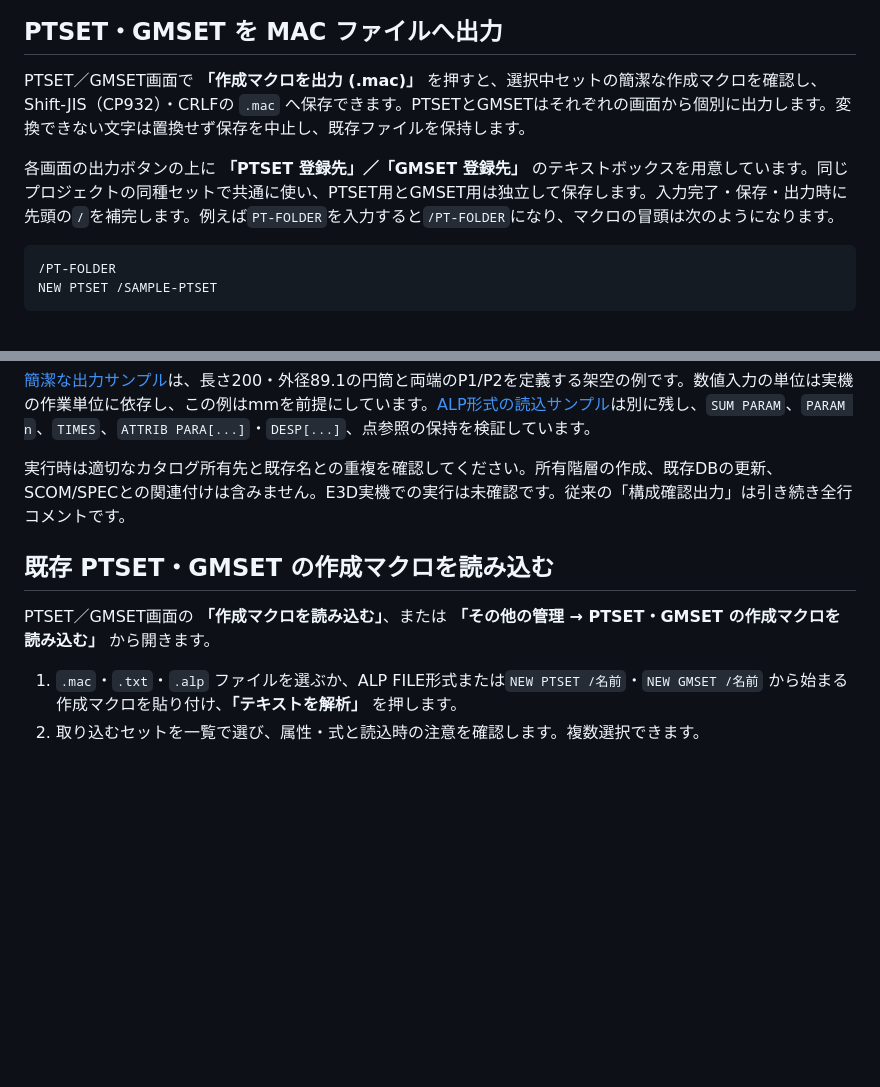
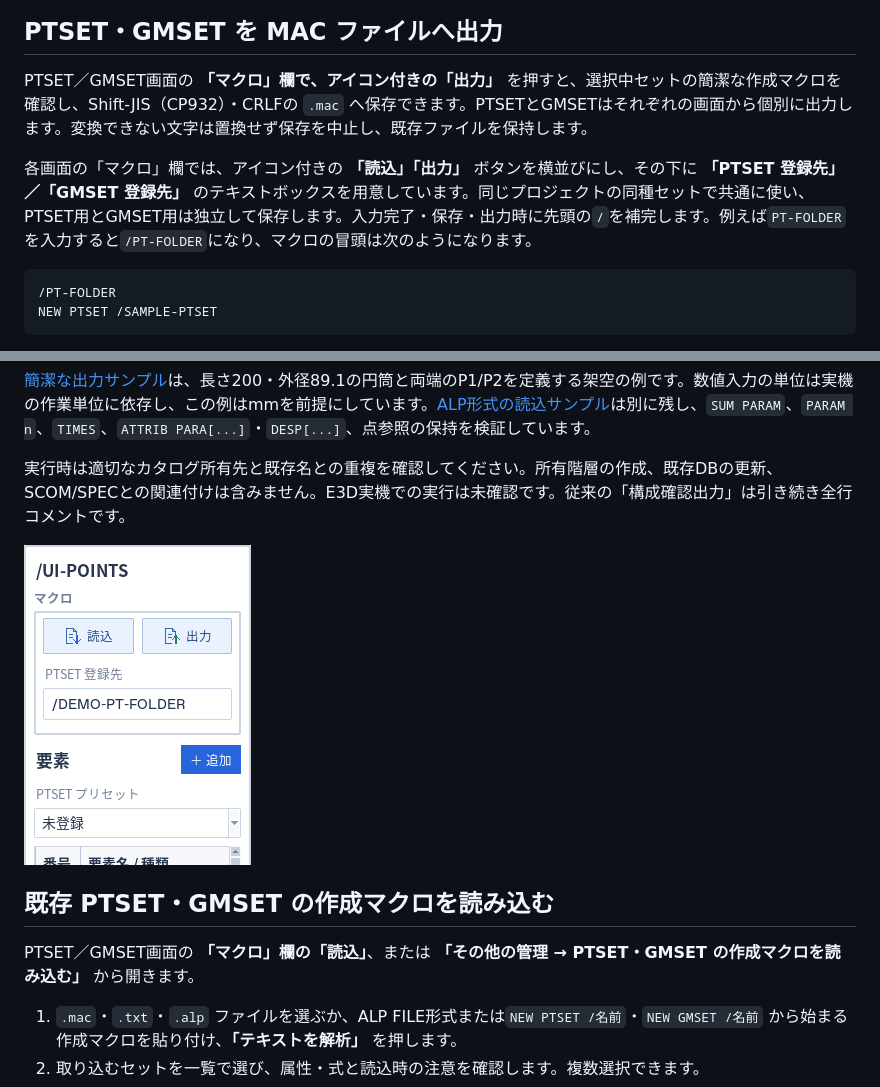
Before and after one commit to alz7485/codex2, a Markdown page: README.md, 2 parts joined by grey strips. Drawn GitHub-style; pictures changed too: docs/macro-buttons.png (added); blank space fills up the shorter version.

Commit message:
Group macro actions into icon buttons above the destination field

````diff
--- a/README.md
+++ b/README.md
@@ -30,9 +30,9 @@ DETAIL／PROPは、このツールではSPEC用の関連データとして管理
 
 ## PTSET・GMSET を MAC ファイルへ出力
 
-PTSET／GMSET画面で **「作成マクロを出力 (.mac)」** を押すと、選択中セットの簡潔な作成マクロを確認し、Shift-JIS（CP932）・CRLFの `.mac` へ保存できます。PTSETとGMSETはそれぞれの画面から個別に出力します。変換できない文字は置換せず保存を中止し、既存ファイルを保持します。
+PTSET／GMSET画面の **「マクロ」欄で、アイコン付きの「出力」** を押すと、選択中セットの簡潔な作成マクロを確認し、Shift-JIS（CP932）・CRLFの `.mac` へ保存できます。PTSETとGMSETはそれぞれの画面から個別に出力します。変換できない文字は置換せず保存を中止し、既存ファイルを保持します。
 
-各画面の出力ボタンの上に **「PTSET 登録先」／「GMSET 登録先」** のテキストボックスを用意しています。同じプロジェクトの同種セットで共通に使い、PTSET用とGMSET用は独立して保存します。入力完了・保存・出力時に先頭の`/`を補完します。例えば`PT-FOLDER`を入力すると`/PT-FOLDER`になり、マクロの冒頭は次のようになります。
+各画面の「マクロ」欄では、アイコン付きの **「読込」「出力」** ボタンを横並びにし、その下に **「PTSET 登録先」／「GMSET 登録先」** のテキストボックスを用意しています。同じプロジェクトの同種セットで共通に使い、PTSET用とGMSET用は独立して保存します。入力完了・保存・出力時に先頭の`/`を補完します。例えば`PT-FOLDER`を入力すると`/PT-FOLDER`になり、マクロの冒頭は次のようになります。
 
 ```text
 /PT-FOLDER
@@ -51,9 +51,11 @@ ALP FILEの再現ではなく、`NEW`・属性設定・階層を閉じる`END`
 
 実行時は適切なカタログ所有先と既存名との重複を確認してください。所有階層の作成、既存DBの更新、SCOM/SPECとの関連付けは含みません。E3D実機での実行は未確認です。従来の「構成確認出力」は引き続き全行コメントです。
 
+![マクロの読込・出力ボタンと登録先](docs/macro-buttons.png)
+
 ## 既存 PTSET・GMSET の作成マクロを読み込む
 
-PTSET／GMSET画面の **「作成マクロを読み込む」**、または **「その他の管理 → PTSET・GMSET の作成マクロを読み込む」** から開きます。
+PTSET／GMSET画面の **「マクロ」欄の「読込」**、または **「その他の管理 → PTSET・GMSET の作成マクロを読み込む」** から開きます。
 
 1. `.mac`・`.txt`・`.alp` ファイルを選ぶか、ALP FILE形式または`NEW PTSET /名前`・`NEW GMSET /名前` から始まる作成マクロを貼り付け、**「テキストを解析」** を押します。
 2. 取り込むセットを一覧で選び、属性・式と読込時の注意を確認します。複数選択できます。
````
Also changed, not shown: docs/knowledge/user-requirements.md (+6 -0 lines), 7 other files.
